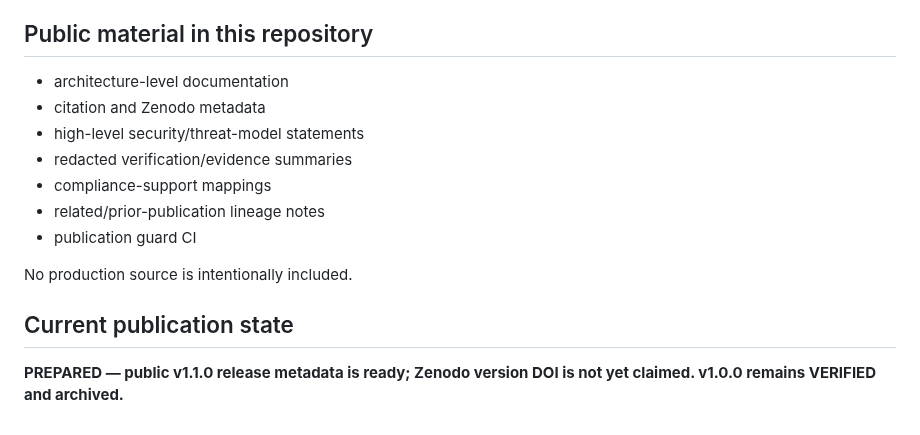
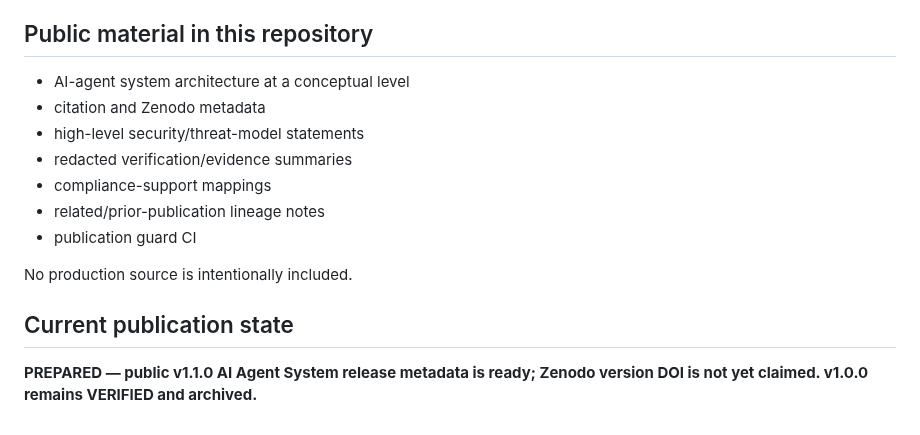
Before and after one commit to tdealer01-crypto/doi, a Markdown page: README.md, the part around one of its changes. Rendered like a GitHub page.

```diff
--- a/README.md
+++ b/README.md
@@ -72,7 +98,7 @@ This license applies only to material contained in this public repository. It do
 
 ## Public material in this repository
 
-- architecture-level documentation
+- AI-agent system architecture at a conceptual level
 - citation and Zenodo metadata
 - high-level security/threat-model statements
 - redacted verification/evidence summaries
@@ -84,4 +110,4 @@ No production source is intentionally included.
 
 ## Current publication state
 
-**PREPARED — public v1.1.0 release metadata is ready; Zenodo version DOI is not yet claimed. v1.0.0 remains VERIFIED and archived.**
+**PREPARED — public v1.1.0 AI Agent System release metadata is ready; Zenodo version DOI is not yet claimed. v1.0.0 remains VERIFIED and archived.**
```
Also changed, not shown: other parts of README.md (+49 -23 lines).
